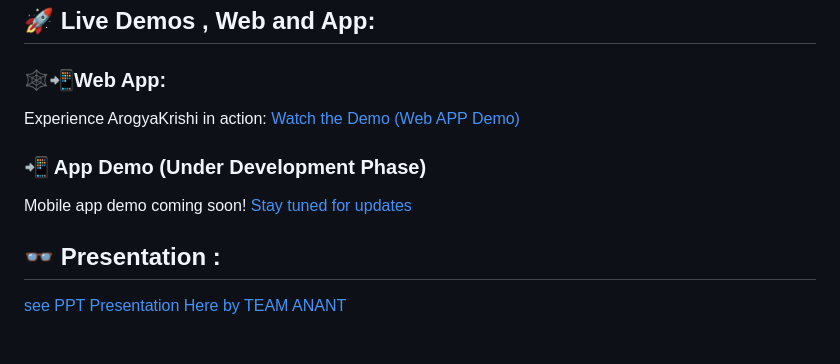
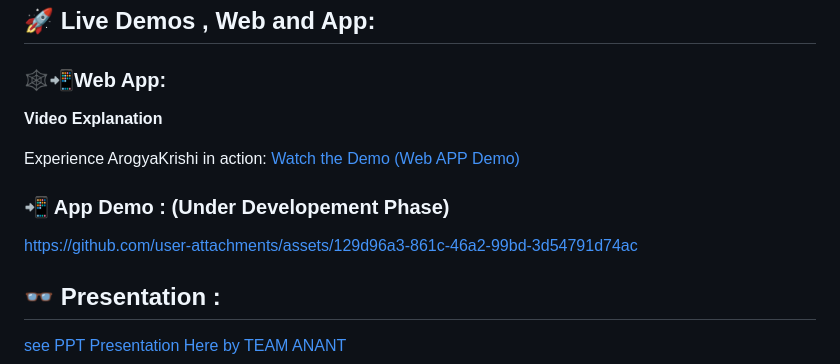
Before and after one commit to Blacksujit/ArogyaKrishi, a Markdown page: README.md, the part around the change. Drawn GitHub-style; blank space fills up the shorter version.

Commit message:
added the readme file with MVP video ✅✅

```diff
--- a/README.md
+++ b/README.md
@@ -145,11 +145,14 @@ Arogya_Krishi_MVP/
 
 ### 🕸️📲Web App:
 
-<p>Experience ArogyaKrishi in action: <a href="https://youtu.be/yBajAQB9Kas?si=ilwix0wwiN533UYi" target="_blank">Watch the Demo   (Web APP Demo) </a></p>
+**Video Explanation**
 
-### 📲 App Demo (Under Development Phase)
 
-<p>Mobile app demo coming soon! <a href="#" target="_blank">Stay tuned for updates</a></p>
+<p>Experience ArogyaKrishi in action: <a href="https://youtu.be/3QF3YqDrADk?si=-2UMqBPD-tG8_xc-" target="_blank">Watch the Demo   (Web APP Demo) </a></p>
+
+### 📲 App Demo : (Under Developement Phase)
+
+https://github.com/user-attachments/assets/129d96a3-861c-46a2-99bd-3d54791d74ac
 
 ## 👓 Presentation :
 
```
